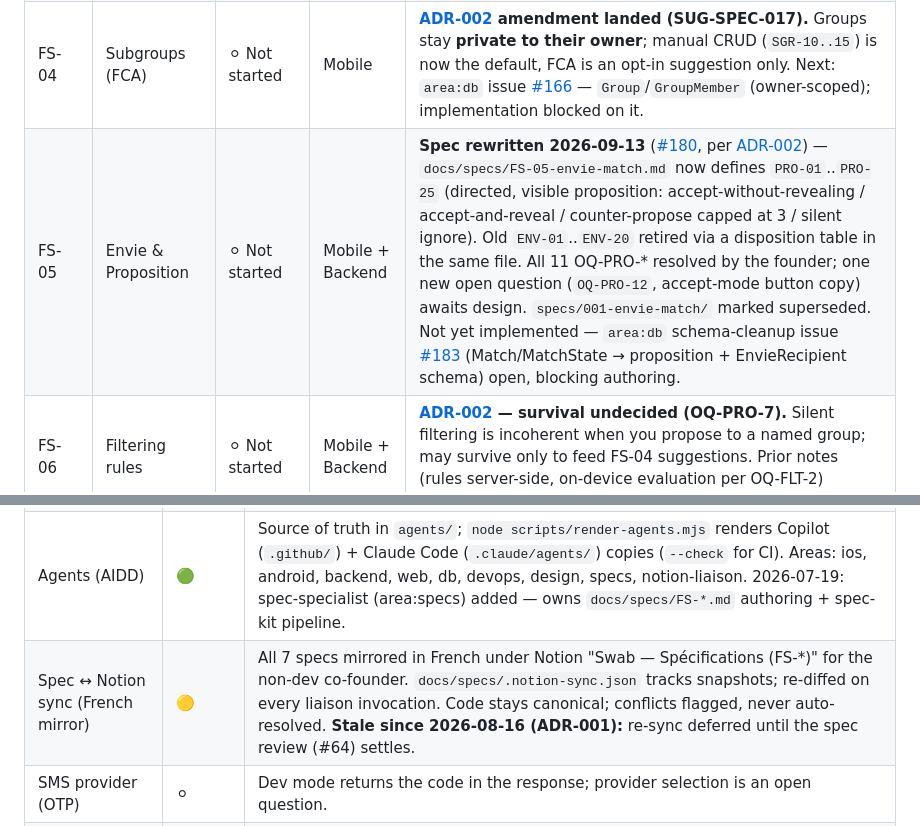
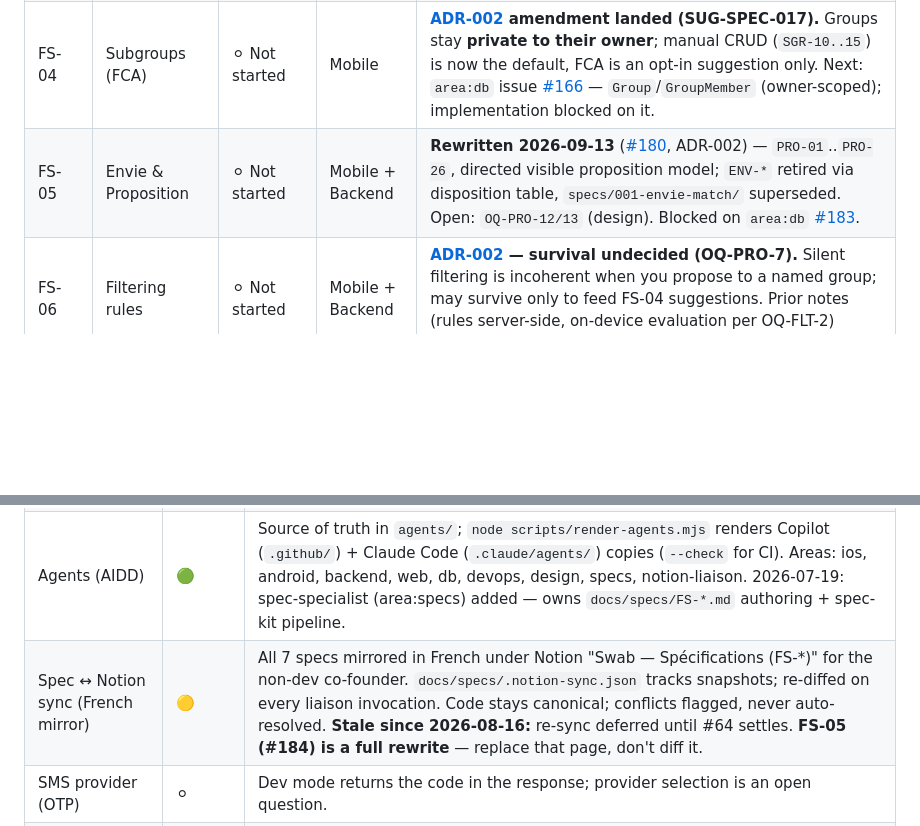
Before and after one commit to hamza-el-miqdam/swab, a Markdown page: docs/STATUS.md, 2 parts joined by grey strips. Drawn GitHub-style; blank space fills up the shorter version.

```diff
--- a/docs/STATUS.md
+++ b/docs/STATUS.md
@@ -18,7 +18,7 @@ _Last updated: 2026-09-13_
 | FS-02 | Relationship Map | 🟢⚠️ | Mobile | Radial map + list fallback from the local cache, 3-tab nav, peek sheet, pan/zoom. MAP-01..09 tests green; clustering deferred (OQ-MAP-1). **ADR-001:** reads move vault→cache; behaviour unchanged, lowest-impact spec. |
 | FS-03 | Contact Card | 🟢⚠️ | Mobile | Four tap-editable axes, 12-month history, staleness nudge, pending contacts. FCH-01..08 green; vocab + `en pause` resolved 2026-08-09 (#15, #16); FCH-04 match events await FS-04/05. **ADR-001:** per-edit write model changes (FCH-01/04); FCH-09 stored identifiers done both platforms — stage-2 unblocked. |
 | FS-04 | Subgroups (FCA) | ⚪ Not started | Mobile | **[ADR-002](decisions/ADR-002-envie-becomes-a-proposition.md) amendment landed (SUG-SPEC-017).** Groups stay **private to their owner**; manual CRUD (`SGR-10..15`) is now the default, FCA is an opt-in suggestion only. Next: `area:db` issue [#166](https://github.com/hamza-el-miqdam/swab/issues/166) — `Group`/`GroupMember` (owner-scoped); implementation blocked on it. |
-| FS-05 | Envie & Proposition | ⚪ Not started | Mobile + Backend | **Spec rewritten 2026-09-13** ([#180](https://github.com/hamza-el-miqdam/swab/issues/180), per [ADR-002](decisions/ADR-002-envie-becomes-a-proposition.md)) — `docs/specs/FS-05-envie-match.md` now defines `PRO-01`..`PRO-25` (directed, visible proposition: accept-without-revealing / accept-and-reveal / counter-propose capped at 3 / silent ignore). Old `ENV-01`..`ENV-20` retired via a disposition table in the same file. All 11 OQ-PRO-* resolved by the founder; one new open question (`OQ-PRO-12`, accept-mode button copy) awaits design. `specs/001-envie-match/` marked superseded. Not yet implemented — `area:db` schema-cleanup issue [#183](https://github.com/hamza-el-miqdam/swab/issues/183) (Match/MatchState → proposition + EnvieRecipient schema) open, blocking authoring. |
+| FS-05 | Envie & Proposition | ⚪ Not started | Mobile + Backend | **Rewritten 2026-09-13** ([#180](https://github.com/hamza-el-miqdam/swab/issues/180), ADR-002) — `PRO-01`..`PRO-26`, directed visible proposition model; `ENV-*` retired via disposition table, `specs/001-envie-match/` superseded. Open: `OQ-PRO-12/13` (design). Blocked on `area:db` [#183](https://github.com/hamza-el-miqdam/swab/issues/183). |
 | FS-06 | Filtering rules | ⚪ Not started | Mobile + Backend | **[ADR-002](decisions/ADR-002-envie-becomes-a-proposition.md) — survival undecided (OQ-PRO-7).** Silent filtering is incoherent when you propose to a named group; may survive only to feed FS-04 suggestions. Prior notes (rules server-side, on-device evaluation per OQ-FLT-2) assume the retired broadcast model. |
 
 Legend: ⚪ Not started · 🟡 In progress · 🟢 Implemented (spec acceptance tests green) · 🟢⚠️ Implemented against a superseded design (green, but needs rework — see the note) · 🔵 Hardened (privacy audit passed)
@@ -36,7 +36,7 @@ Legend: ⚪ Not started · 🟡 In progress · 🟢 Implemented (spec acceptance
 | Lint (repo-wide ESLint) | 🟢 | Flat config: root `eslint.config.mjs` (type-aware typescript-eslint). All packages run `eslint .`. |
 | Design system (« Nuit ») | 🟡 | Token SSOT `packages/ui/tokens/tokens.json` → native tokens (`generate.mjs`, `--check` in CI); both platforms consume Color/Typography/Radius. Contract: `docs/design-system.md`. **Open:** 39 off-scale spacing values; new components missing from the DS page; postal fields need `area:db`. |
 | Agents (AIDD) | 🟢 | Source of truth in `agents/`; `node scripts/render-agents.mjs` renders Copilot (`.github/`) + Claude Code (`.claude/agents/`) copies (`--check` for CI). Areas: ios, android, backend, web, db, devops, design, specs, notion-liaison. 2026-07-19: spec-specialist (area:specs) added — owns `docs/specs/FS-*.md` authoring + spec-kit pipeline. |
-| Spec ↔ Notion sync (French mirror) | 🟡 | All 7 specs mirrored in French under Notion "Swab — Spécifications (FS-*)" for the non-dev co-founder. `docs/specs/.notion-sync.json` tracks snapshots; re-diffed on every liaison invocation. Code stays canonical; conflicts flagged, never auto-resolved. **Stale since 2026-08-16 (ADR-001):** re-sync deferred until the spec review (#64) settles. |
+| Spec ↔ Notion sync (French mirror) | 🟡 | All 7 specs mirrored in French under Notion "Swab — Spécifications (FS-*)" for the non-dev co-founder. `docs/specs/.notion-sync.json` tracks snapshots; re-diffed on every liaison invocation. Code stays canonical; conflicts flagged, never auto-resolved. **Stale since 2026-08-16:** re-sync deferred until #64 settles. **FS-05 (#184) is a full rewrite** — replace that page, don't diff it. |
 | SMS provider (OTP) | ⚪ | Dev mode returns the code in the response; provider selection is an open question. |
 | Privacy audit (playbook §6) | ⚪ | Must run before any external tester and after every schema/API change. |
 
```
Also changed, not shown: CHANGELOG.md (+11 -14 lines).
